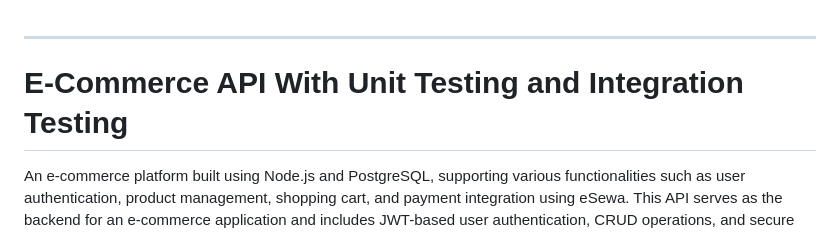
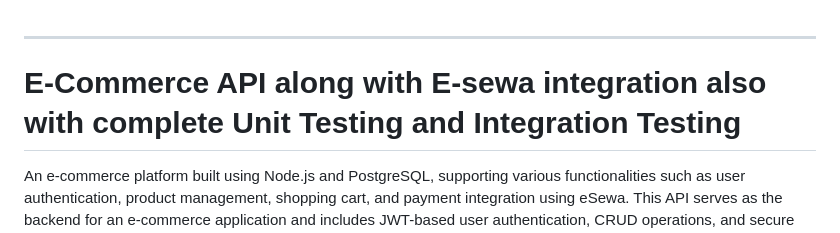
Before and after one commit to jayan058/ecommerceAPI, a Markdown page: README.md, the part around the change. GitHub-like rendering.

```diff
--- a/README.md
+++ b/README.md
@@ -1,6 +1,6 @@
 ---
 
-# E-Commerce API With Unit Testing and Integration Testing
+# E-Commerce API along with E-sewa integration also with complete Unit Testing and Integration Testing
 
 An e-commerce platform built using Node.js and PostgreSQL, supporting various functionalities such as user authentication, product management, shopping cart, and payment integration using eSewa. This API serves as the backend for an e-commerce application and includes JWT-based user authentication, CRUD operations, and secure payment processing.
 
```
